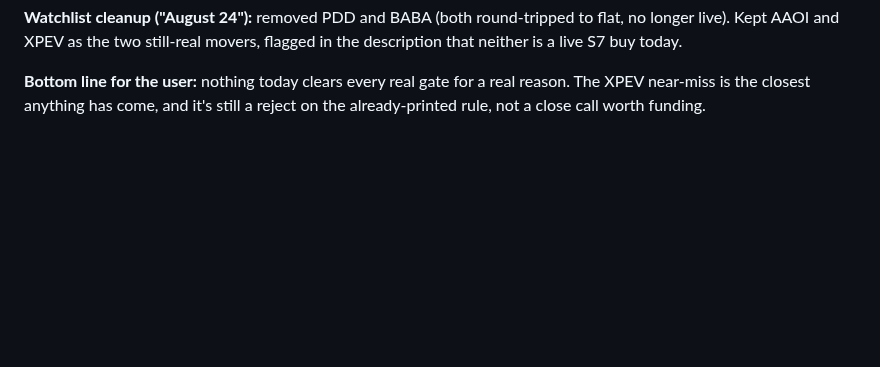
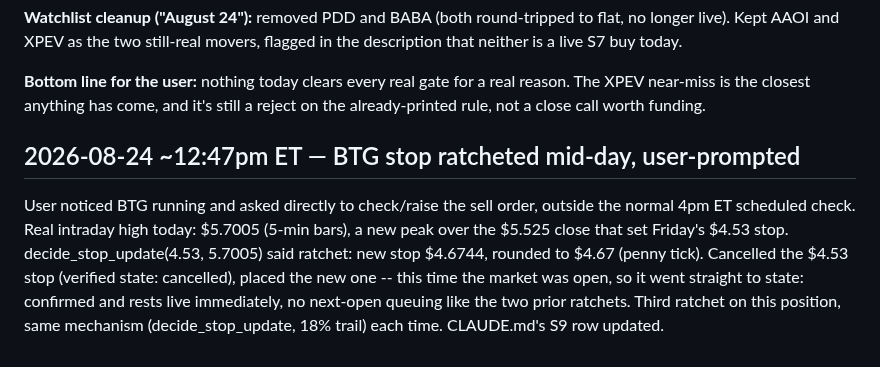
Before and after one commit to kemkoi48/Wc26meme, a Markdown page: robinhood-agent/sources.md, the part around the change. Drawn GitHub-style; blank space fills up the shorter version.

Commit message:
S9: ratchet BTG stop to \$4.67 mid-day, user noticed the move first
User spotted BTG running and asked directly to check the stop rather
than waiting for the 4pm scheduled check. Real intraday high hit
\$5.7005 today, above the \$5.525 peak the current \$4.53 stop was based
on. decide_stop_update confirmed a ratchet to \$4.67 (18% below the new
peak). Cancelled and replaced live -- market was open this time, so
the new stop rests immediately instead of queuing for next open.

```diff
--- a/robinhood-agent/sources.md
+++ b/robinhood-agent/sources.md
@@ -1990,3 +1990,16 @@ S7 buy today.
 a real reason. The XPEV near-miss is the closest anything has come, and
 it's still a reject on the already-printed rule, not a close call worth
 funding.
+
+## 2026-08-24 ~12:47pm ET — BTG stop ratcheted mid-day, user-prompted
+
+User noticed BTG running and asked directly to check/raise the sell
+order, outside the normal 4pm ET scheduled check. Real intraday high
+today: $5.7005 (5-min bars), a new peak over the $5.525 close that set
+Friday's $4.53 stop. decide_stop_update(4.53, 5.7005) said ratchet:
+new stop $4.6744, rounded to $4.67 (penny tick). Cancelled the $4.53
+stop (verified state: cancelled), placed the new one -- this time the
+market was open, so it went straight to state: confirmed and rests
+live immediately, no next-open queuing like the two prior ratchets.
+Third ratchet on this position, same mechanism (decide_stop_update,
+18% trail) each time. CLAUDE.md's S9 row updated.
```
Also changed, not shown: robinhood-agent/CLAUDE.md (+1 -1 lines).
